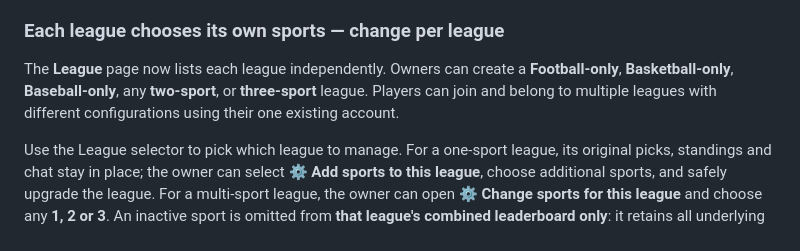
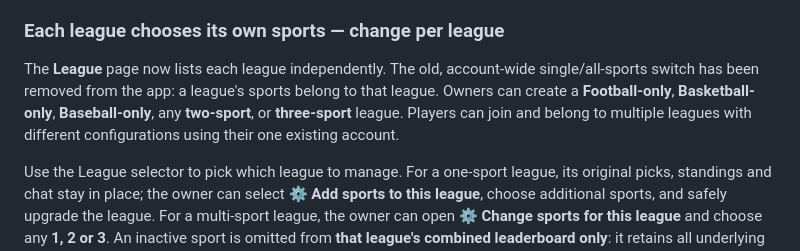
Before and after one commit to SableWolphen/SEC, a Markdown page: README.md, the part around the change. Drawn GitHub-style.

Commit message:
Revalidate clean single per-league state and refresh PWA cache after removing obsolete account-wide code

```diff
--- a/README.md
+++ b/README.md
@@ -36,7 +36,7 @@ Every selected SEC league now includes an unobtrusive **⚡ Power Rankings** car
 
 ### Each league chooses its own sports — change per league
 
-The **League** page now lists each league independently. Owners can create a **Football-only**, **Basketball-only**, **Baseball-only**, any **two-sport**, or **three-sport** league. Players can join and belong to multiple leagues with different configurations using their one existing account.
+The **League** page now lists each league independently. The old, account-wide single/all-sports switch has been removed from the app: a league's sports belong to that league. Owners can create a **Football-only**, **Basketball-only**, **Baseball-only**, any **two-sport**, or **three-sport** league. Players can join and belong to multiple leagues with different configurations using their one existing account.
 
 Use the League selector to pick which league to manage. For a one-sport league, its original picks, standings and chat stay in place; the owner can select **⚙️ Add sports to this league**, choose additional sports, and safely upgrade the league. For a multi-sport league, the owner can open **⚙️ Change sports for this league** and choose any **1, 2 or 3**. An inactive sport is omitted from **that league's combined leaderboard only**: it retains all underlying picks, games, members, and historical scores, and can be re-enabled later. This choice does not change any other league or set an account-wide default. Only the owner can change league sports; other members can use **Join newly added sports** to opt into newly enabled competitions. Their existing picks are not erased.
 
```
